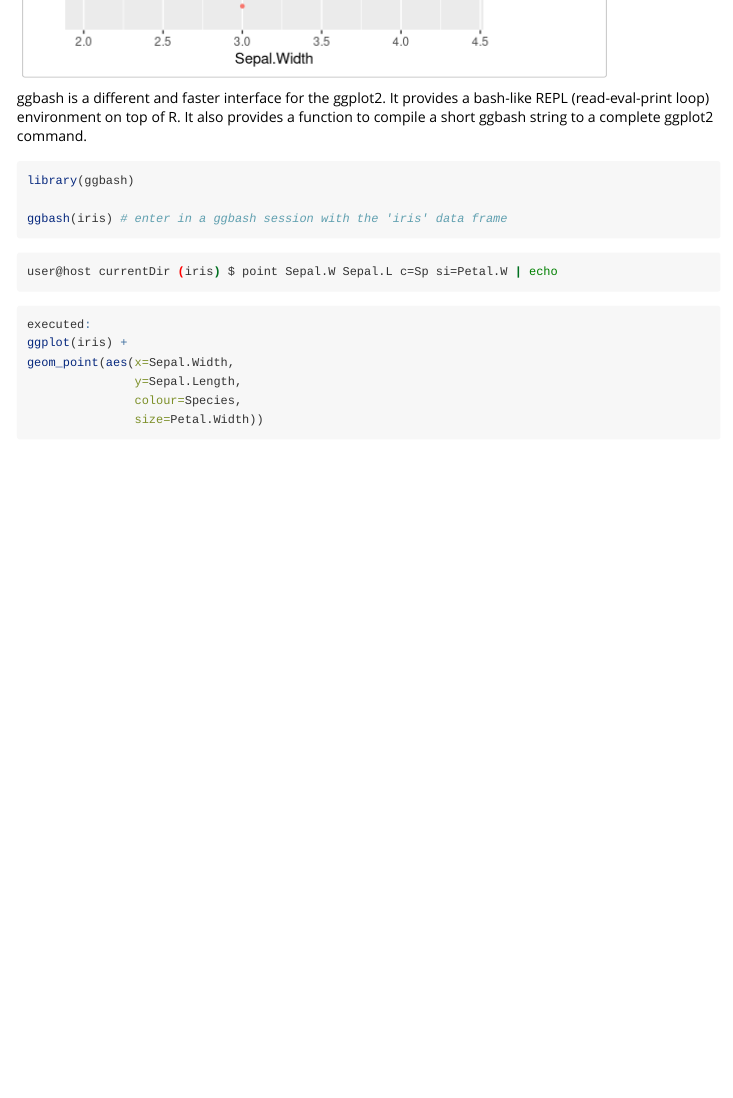
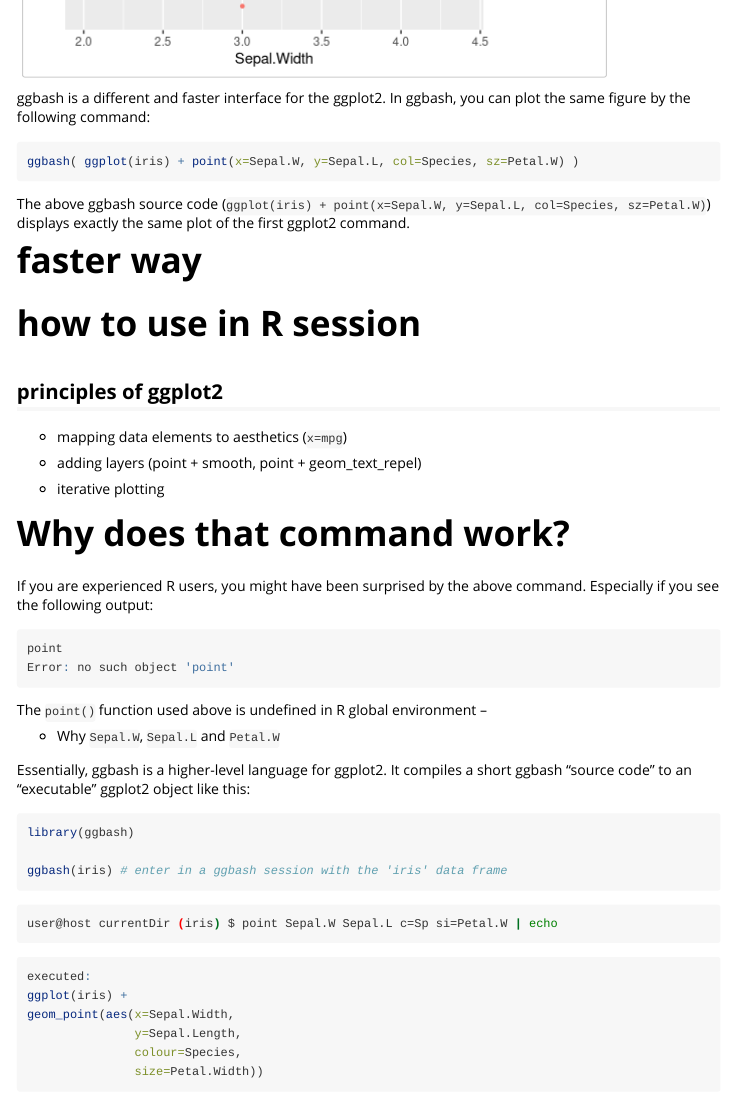
Before and after one commit to caprice-j/ggbash, an R Markdown document (vignettes/Introduction-to-ggbash.Rmd): the page in a window 1100 px wide, from 850 px down. Rendered offline with R 4.5, knitr and Pandoc, with nearby package versions.

````diff
--- a/vignettes/Introduction-to-ggbash.Rmd
+++ b/vignettes/Introduction-to-ggbash.Rmd
@@ -27,9 +27,43 @@
 ```
 
 ggbash is a different and faster interface for the ggplot2.
-It provides a bash-like REPL (read-eval-print loop) environment on top of R.
-It also provides a function to compile
-a short ggbash string to a complete ggplot2 command.
+In ggbash, you can plot the same figure by the following command:
+
+```r
+ggbash( ggplot(iris) + point(x=Sepal.W, y=Sepal.L, col=Species, sz=Petal.W) )
+```
+
+The above ggbash source code
+(`ggplot(iris) + point(x=Sepal.W, y=Sepal.L, col=Species, sz=Petal.W)`) displays
+exactly the same plot of the first ggplot2 command.
+
+# faster way
+# how to use in R session
+## principles of ggplot2
++ mapping data elements to aesthetics (`x=mpg`)
++ adding layers (point + smooth, point + geom_text_repel)
+
++ iterative plotting
+
+
+# Why does that command work?
+
+If you are experienced R users, you might have been surprised by the above command.
+Especially if you see the following output:
+
+```r
+point
+Error: no such object 'point'
+```
+
+The `point()` function used above is undefined in R global environment --
+
++ Why `Sepal.W`, `Sepal.L` and `Petal.W`
+
+Essentially, ggbash is a higher-level language for ggplot2.
+It compiles a short ggbash "source code" to an "executable" ggplot2 object like this:
+
+
 
 ```{r, eval=FALSE}
 library(ggbash)
````
Also changed, not shown: R/ggbash.R (+4 -2 lines), R/ggplot2-compiler.R (+14 -2 lines), 9 other files.
